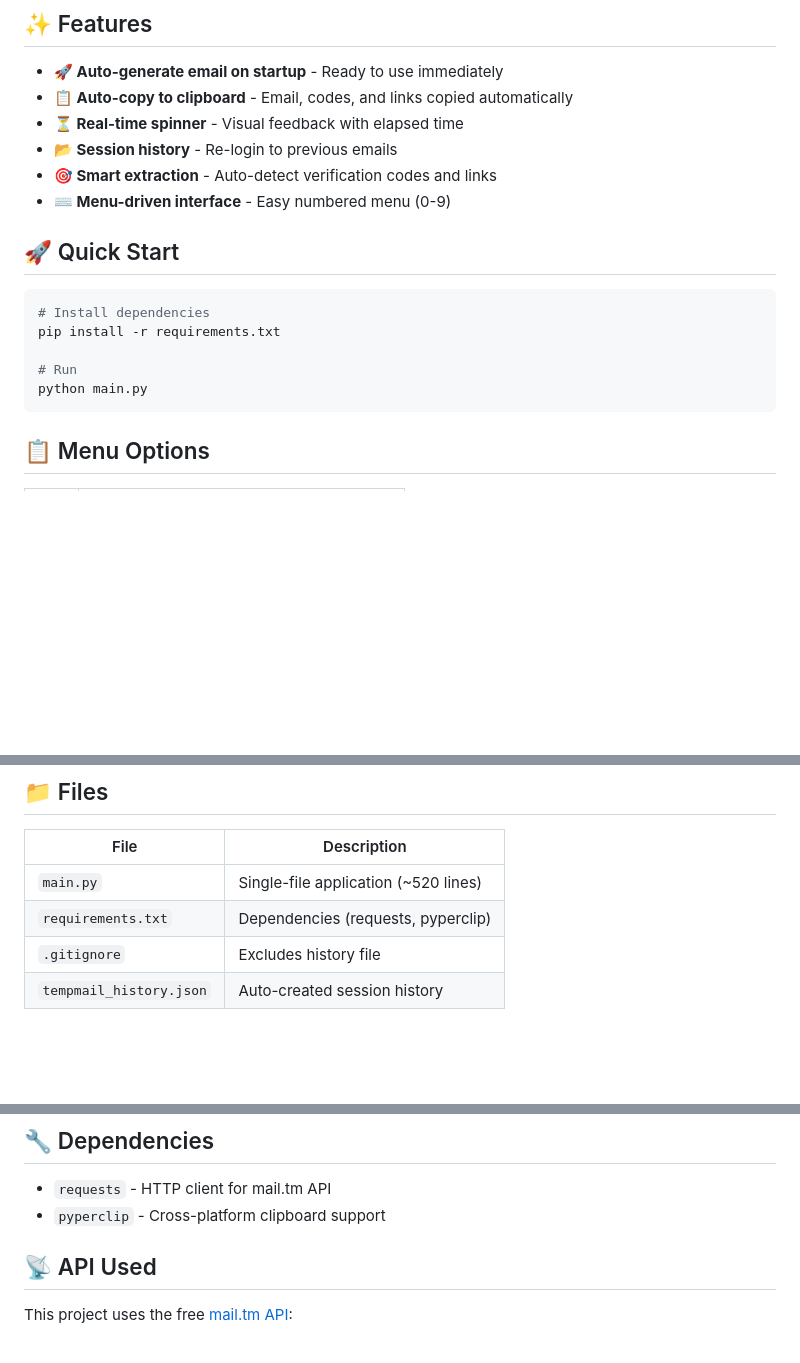
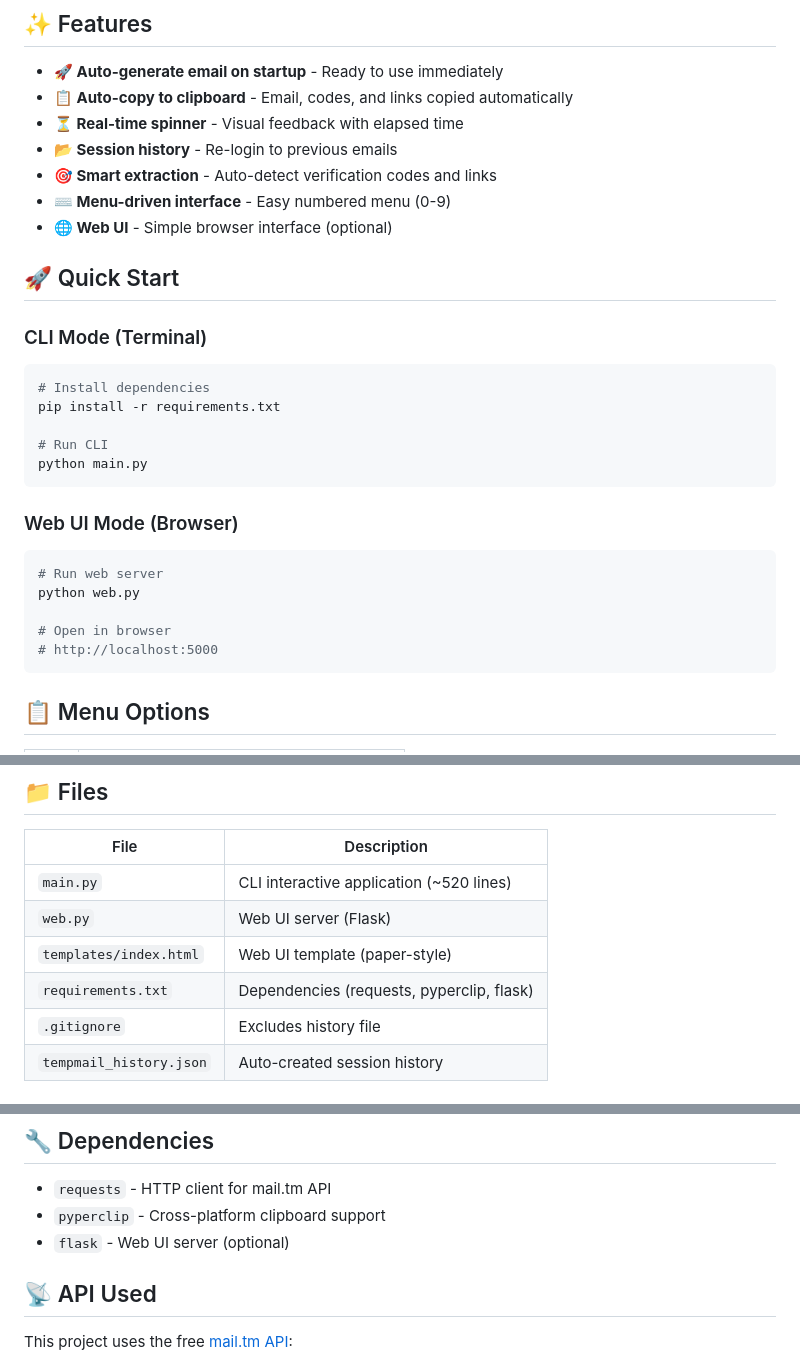
Before and after one commit to devtint/TempMail, a Markdown page: TempMailV2/README.md, 3 parts joined by grey strips. Rendered like a GitHub page; blank space fills up the shorter version.

Commit message:
docs: update README with web UI instructions

````diff
--- a/TempMailV2/README.md
+++ b/TempMailV2/README.md
@@ -10,15 +10,26 @@ A single-file interactive temporary email service using the [mail.tm](https://ma
 - **📂 Session history** - Re-login to previous emails
 - **🎯 Smart extraction** - Auto-detect verification codes and links
 - **⌨️ Menu-driven interface** - Easy numbered menu (0-9)
+- **🌐 Web UI** - Simple browser interface (optional)
 
 ## 🚀 Quick Start
 
+### CLI Mode (Terminal)
 ```bash
 # Install dependencies
 pip install -r requirements.txt
 
-# Run
+# Run CLI
 python main.py
+```
+
+### Web UI Mode (Browser)
+```bash
+# Run web server
+python web.py
+
+# Open in browser
+# http://localhost:5000
 ```
 
 ## 📋 Menu Options
@@ -61,8 +72,10 @@ Enter choice [0-9]: _
 
 | File | Description |
 |------|-------------|
-| `main.py` | Single-file application (~520 lines) |
-| `requirements.txt` | Dependencies (requests, pyperclip) |
+| `main.py` | CLI interactive application (~520 lines) |
+| `web.py` | Web UI server (Flask) |
+| `templates/index.html` | Web UI template (paper-style) |
+| `requirements.txt` | Dependencies (requests, pyperclip, flask) |
 | `.gitignore` | Excludes history file |
 | `tempmail_history.json` | Auto-created session history |
 
@@ -90,6 +103,7 @@ Emails are saved to `tempmail_history.json` for re-login later:
 
 - `requests` - HTTP client for mail.tm API
 - `pyperclip` - Cross-platform clipboard support
+- `flask` - Web UI server (optional)
 
 ## 📡 API Used
 
````
